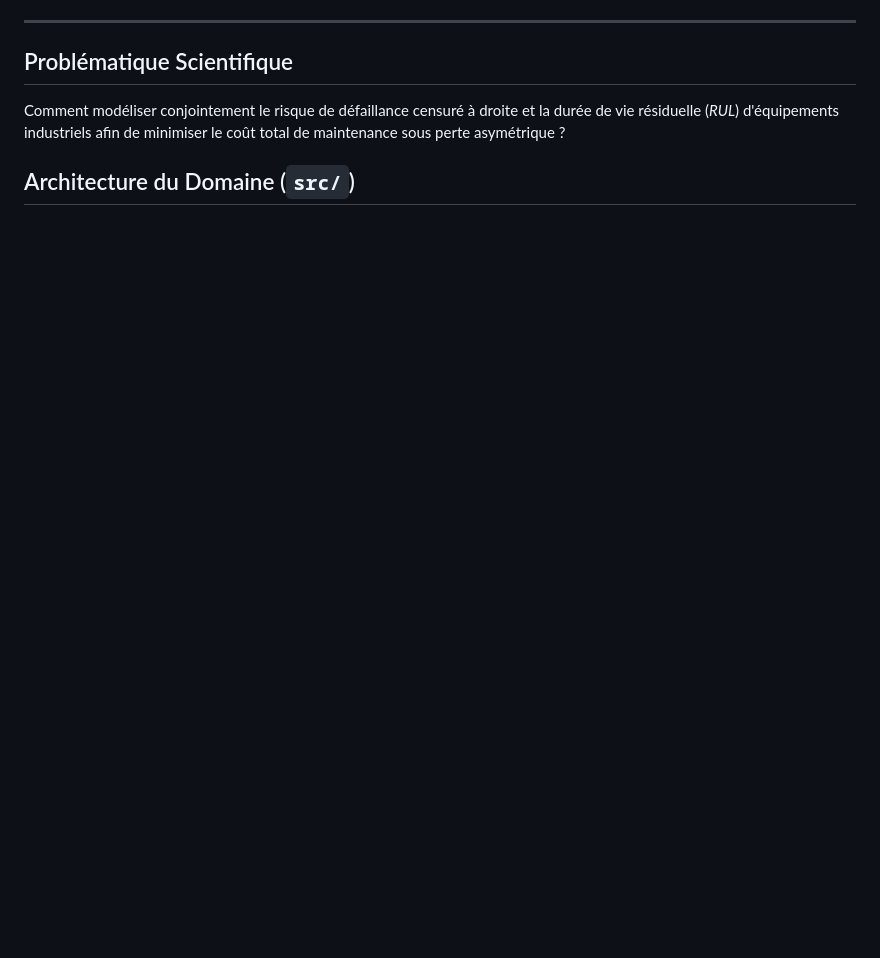
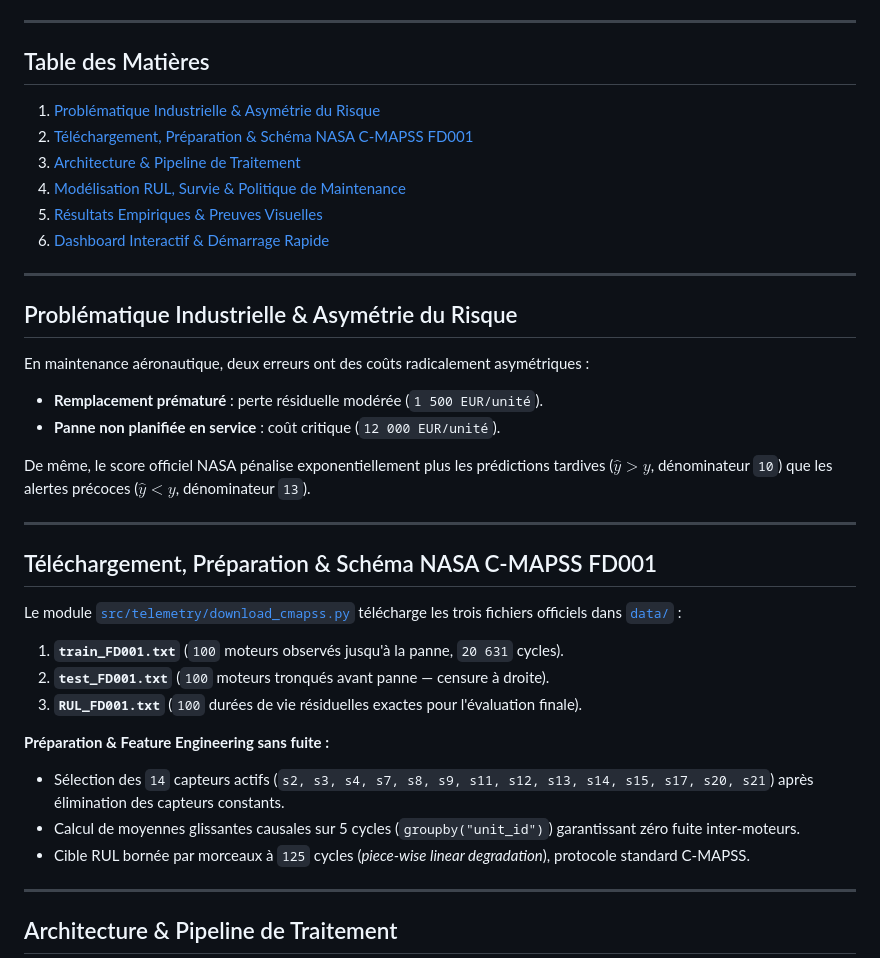
Before and after one commit to elm-as/CBMX, a Markdown page: README.md, the part around one of its changes. Rendered like a GitHub page; blank space fills up the shorter version.

````diff
--- a/README.md
+++ b/README.md
@@ -13,10 +35,41 @@
 ---
 
-## Problématique Scientifique
+## Table des Matières
 
-Comment modéliser conjointement le risque de défaillance censuré à droite et la durée de vie résiduelle (*RUL*) d'équipements industriels afin de minimiser le coût total de maintenance sous perte asymétrique ?
+1. [Problématique Industrielle & Asymétrie du Risque](#problématique-industrielle--asymétrie-du-risque)
+2. [Téléchargement, Préparation & Schéma NASA C-MAPSS FD001](#téléchargement-préparation--schéma-nasa-c-mapss-fd001)
+3. [Architecture & Pipeline de Traitement](#architecture--pipeline-de-traitement)
+4. [Modélisation RUL, Survie & Politique de Maintenance](#modélisation-rul-survie--politique-de-maintenance)
+5. [Résultats Empiriques & Preuves Visuelles](#résultats-empiriques--preuves-visuelles)
+6. [Dashboard Interactif & Démarrage Rapide](#dashboard-interactif--démarrage-rapide)
 
-## Architecture du Domaine (`src/`)
+---
+
+## Problématique Industrielle & Asymétrie du Risque
+
+En maintenance aéronautique, deux erreurs ont des coûts radicalement asymétriques :
+- **Remplacement prématuré** : perte résiduelle modérée (`1 500 EUR/unité`).
+- **Panne non planifiée en service** : coût critique (`12 000 EUR/unité`).
+
+De même, le score officiel NASA pénalise exponentiellement plus les prédictions tardives ($\hat{y} > y$, dénominateur `10`) que les alertes précoces ($\hat{y} < y$, dénominateur `13`).
+
+---
+
+## Téléchargement, Préparation & Schéma NASA C-MAPSS FD001
+
+Le module [`src/telemetry/download_cmapss.py`](./src/telemetry/download_cmapss.py) télécharge les trois fichiers officiels dans [`data/`](./data/) :
+1. **`train_FD001.txt`** (`100` moteurs observés jusqu'à la panne, `20 631` cycles).
+2. **`test_FD001.txt`** (`100` moteurs tronqués avant panne — censure à droite).
+3. **`RUL_FD001.txt`** (`100` durées de vie résiduelles exactes pour l'évaluation finale).
+
+**Préparation & Feature Engineering sans fuite :**
+- Sélection des `14` capteurs actifs (`s2, s3, s4, s7, s8, s9, s11, s12, s13, s14, s15, s17, s20, s21`) après élimination des capteurs constants.
+- Calcul de moyennes glissantes causales sur 5 cycles (`groupby("unit_id")`) garantissant zéro fuite inter-moteurs.
+- Cible RUL bornée par morceaux à `125` cycles (*piece-wise linear degradation*), protocole standard C-MAPSS.
+
+---
+
+## Architecture & Pipeline de Traitement
 
 ```mermaid
 flowchart LR
````
Also changed, not shown: other parts of README.md (+56 -28 lines), images/cbmx_kaplan_meier_survival.png (added), images/cbmx_maintenance_cost_curve.png (added), images/cbmx_rul_prediction_asymmetric.png (added), 10 other files.
